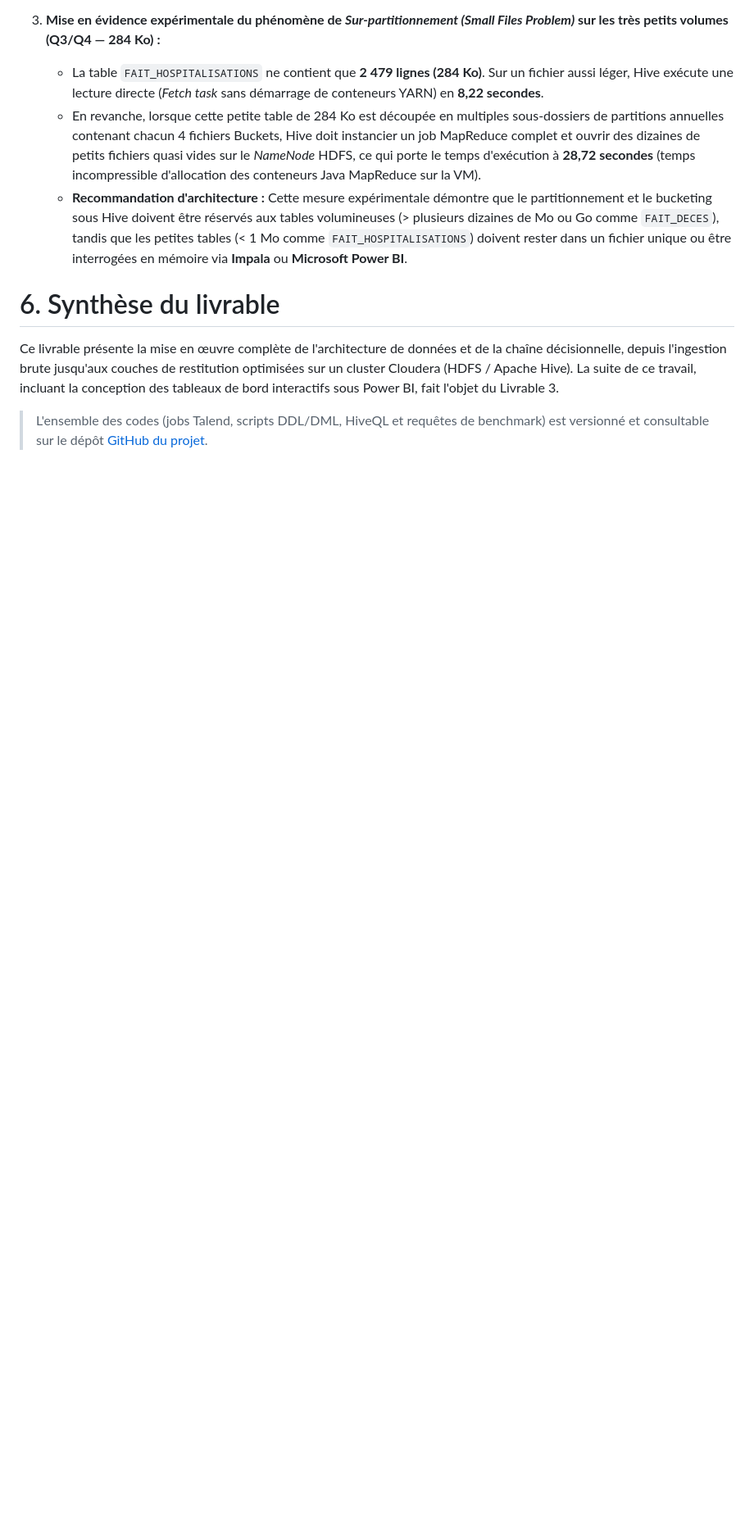
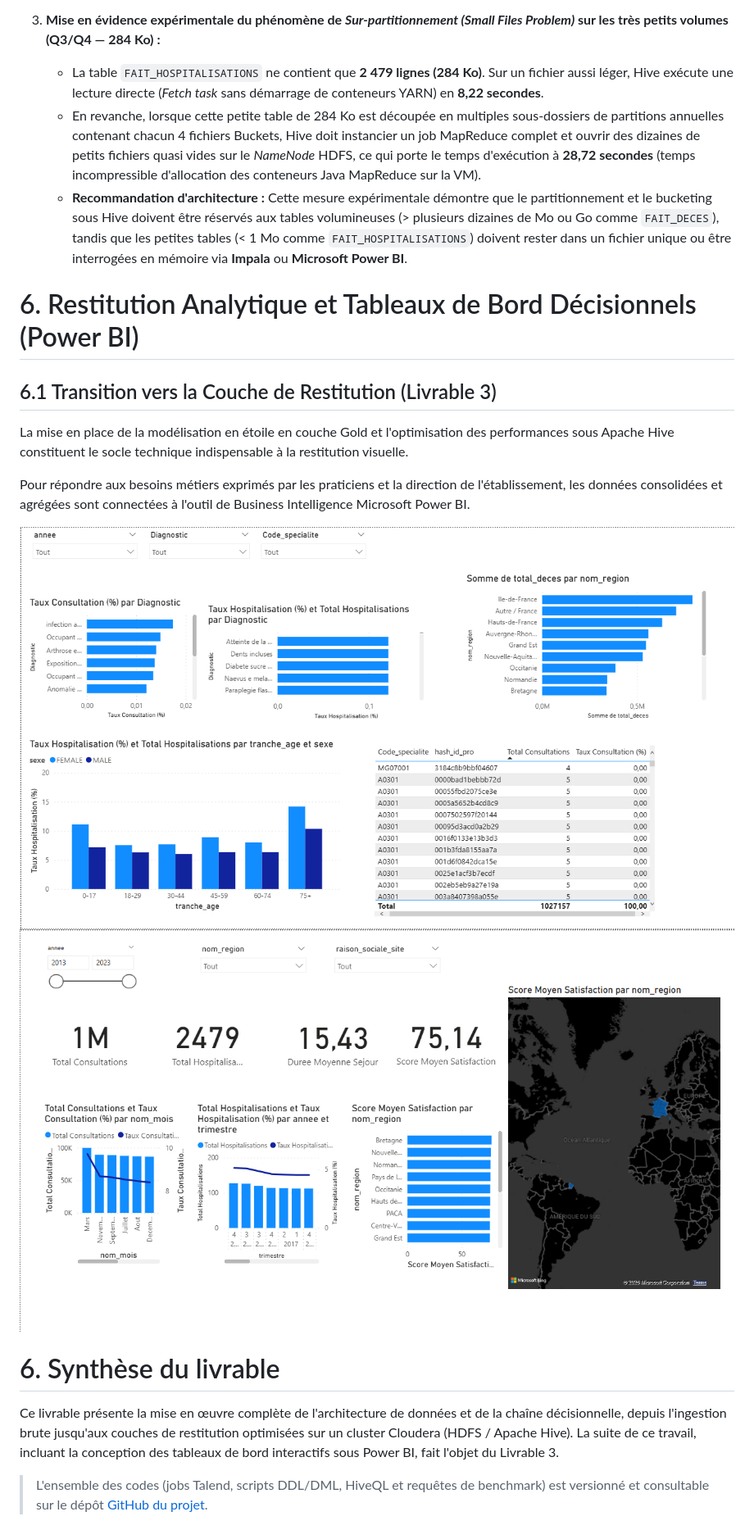
Before and after one commit to qhzmn/bloc_big_data, a Markdown page: docs/livrable_2/Livrable_2_Implementation_et_Evaluation.md, the part around one of its changes. Shown at 82% size. Drawn GitHub-style; pictures changed too: docs/captures/capture_powerBI_pilotage_direction.png (added), docs/captures/capture_powerBI_suivi_praticiens.png (added); blank space fills up the shorter version.

Commit message:
ajout POWER BI

```diff
--- a/docs/livrable_2/Livrable_2_Implementation_et_Evaluation.md
+++ b/docs/livrable_2/Livrable_2_Implementation_et_Evaluation.md
@@ -817,6 +819,19 @@ Les mesures de performance ont été réalisées directement sur la machine virt
 
 <div class="page-break"></div>
 
+# 6. Restitution Analytique et Tableaux de Bord Décisionnels (Power BI)
+
+## 6.1 Transition vers la Couche de Restitution (Livrable 3)
+
+La mise en place de la modélisation en étoile en couche Gold et l'optimisation des performances sous Apache Hive constituent le socle technique indispensable à la restitution visuelle.
+
+Pour répondre aux besoins métiers exprimés par les praticiens et la direction de l'établissement, les données consolidées et agrégées sont connectées à l'outil de Business Intelligence Microsoft Power BI.
+
+![Power BI : Pilotage direction](../captures/capture_powerBI_pilotage_direction.png)
+![Power BI : Suivi Praticien](../captures/capture_powerBI_suivi_praticiens.png)
+
+<div class="page-break"></div>
+
 # 6. Synthèse du livrable
 
 Ce livrable présente la mise en œuvre complète de l'architecture de données et de la chaîne décisionnelle, depuis l'ingestion brute jusqu'aux couches de restitution optimisées sur un cluster Cloudera (HDFS / Apache Hive). La suite de ce travail, incluant la conception des tableaux de bord interactifs sous Power BI, fait l'objet du Livrable 3.
```
Also changed, not shown: other parts of docs/livrable_2/Livrable_2_Implementation_et_Evaluation.md (+2 -0 lines), 1 other file.
